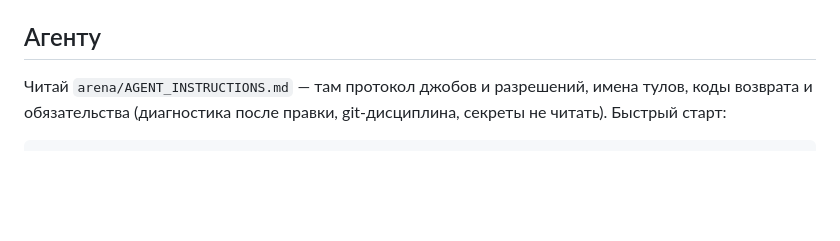
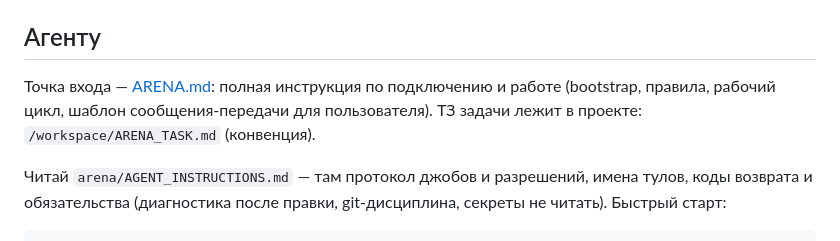
Before and after one commit to WhiteBite/remote-devbox-mcp, a Markdown page: README.md, the part around the change. Drawn GitHub-style; blank space fills up the shorter version.

Commit message:
Добавить ARENA.md: точка входа для стороннего агента и шаблон передачи задачи

```diff
--- a/README.md
+++ b/README.md
@@ -59,6 +59,10 @@ Cloudflare-туннель и правит код, собирает и тести
 
 ## Агенту
 
+Точка входа — [ARENA.md](ARENA.md): полная инструкция по подключению и работе
+(bootstrap, правила, рабочий цикл, шаблон сообщения-передачи для пользователя).
+ТЗ задачи лежит в проекте: `/workspace/ARENA_TASK.md` (конвенция).
+
 Читай `arena/AGENT_INSTRUCTIONS.md` — там протокол джобов и разрешений, имена
 тулов, коды возврата и обязательства (диагностика после правки, git-дисциплина,
 секреты не читать). Быстрый старт:
```
Also changed, not shown: ARENA.md (added, +86 -0 lines).
